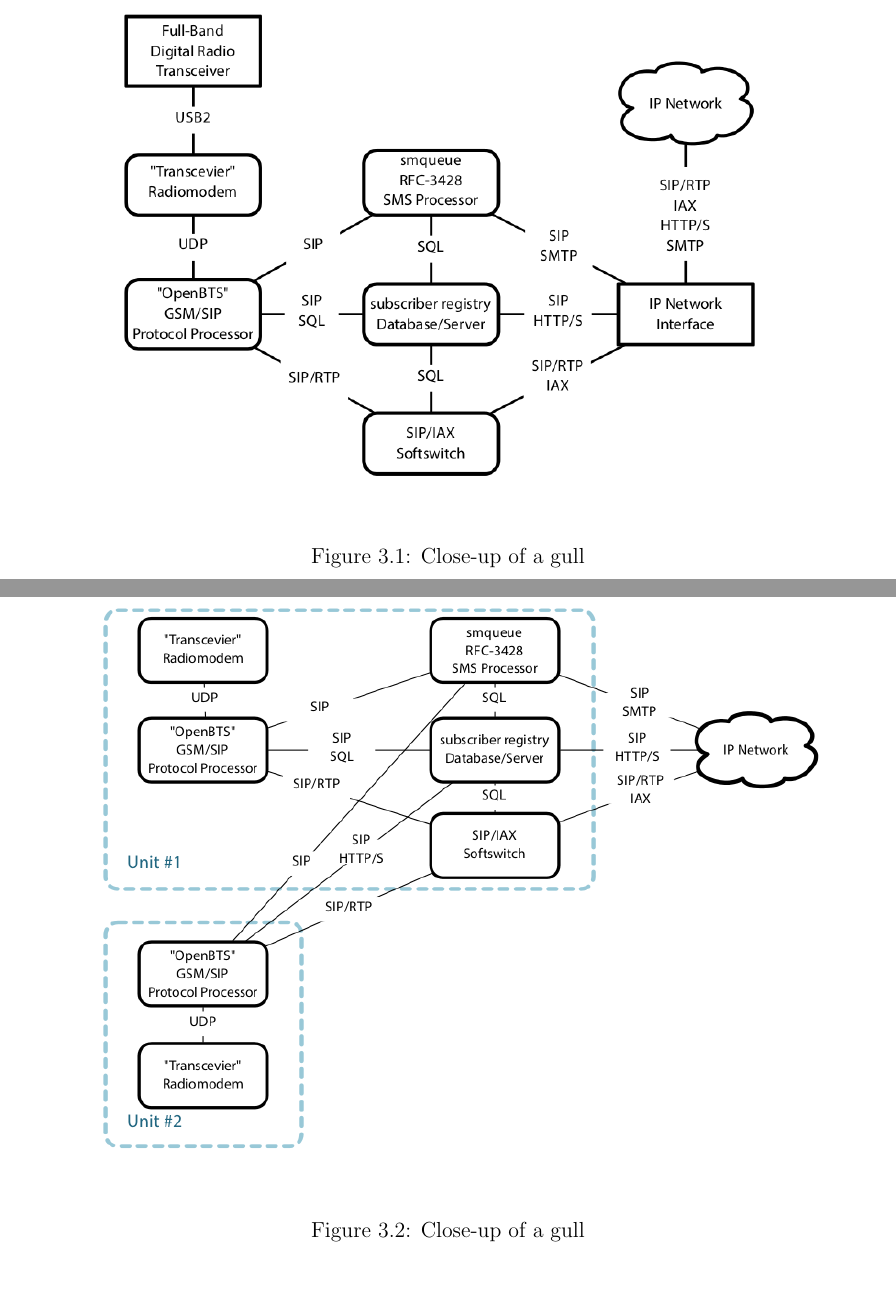
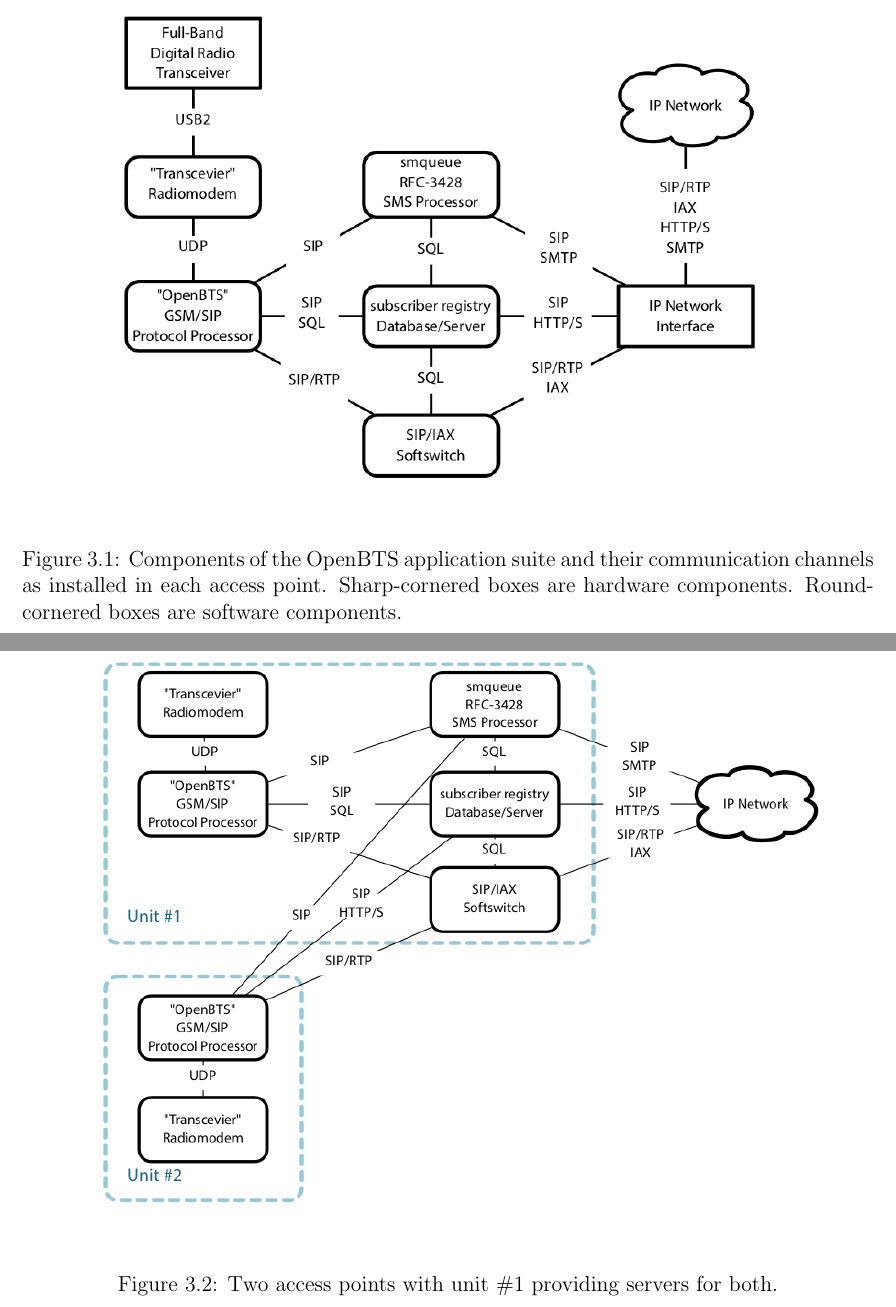
Before and after one commit to swrangsar/ddpThesis, a LaTeX thesis (ddpThesis.tex, which reads bts.tex): two parts of pages 24 and 25 of 27, joined at a grey line, cut at the place of the change, the shorter picture padded with empty space. Compiled offline with pdfLaTeX.

Commit message:
commit at 20140527155004

```diff
--- a/bts.tex
+++ b/bts.tex
@@ -84,13 +84,17 @@
 \begin{figure}
   \centering
     \includegraphics[width=\textwidth]{btsSimple}
-  \caption{Close-up of a gull}
+  \caption[Simplest OpenBTS network]{Components of the OpenBTS application suite
+  and their communication channels as installed in each
+access point. Sharp-cornered boxes are hardware components.
+Round-cornered boxes are software components.
+}
   \label{fig:btsSimple}
 \end{figure}
 
 \begin{figure}
   \centering
     \includegraphics[width=\textwidth]{btsLarge}
-  \caption{Close-up of a gull}
+  \caption[OpenBTS network with two access points]{Two access points with unit \#1 providing servers for both.}
   \label{fig:btsLarge}
 \end{figure}
```
Also changed, not shown: ddpThesis.pdf, bts.tex (2 more changed lines).
